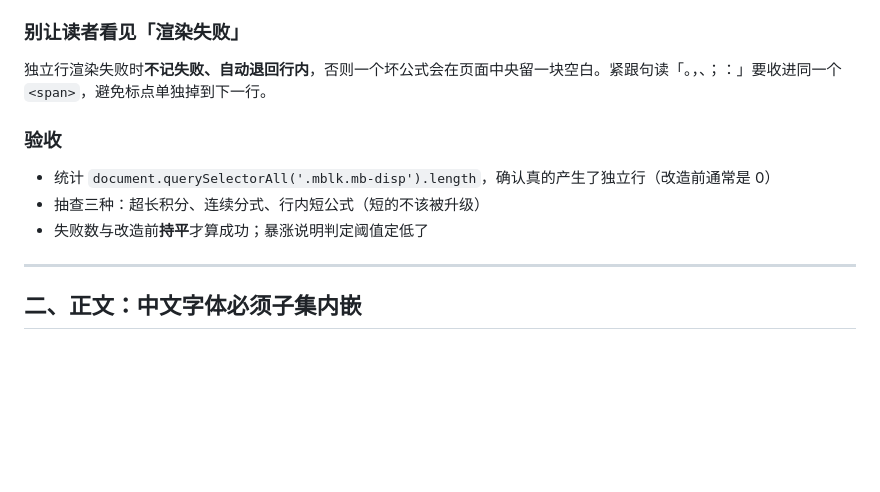
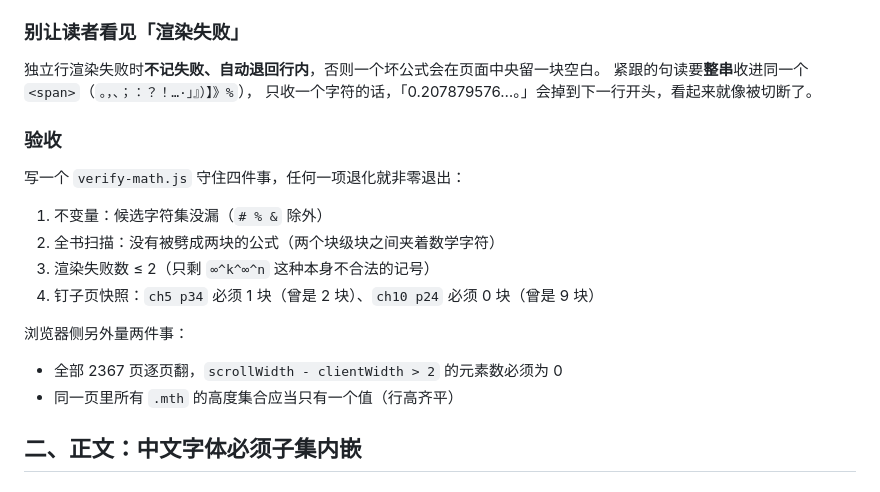
Before and after one commit to PenryZen/learn-site-builder, a Markdown page: references/reading-experience.md, the part around one of its changes. Rendered like a GitHub page; blank space fills up the shorter version.

```diff
--- a/references/reading-experience.md
+++ b/references/reading-experience.md
@@ -50,14 +108,22 @@ function fitsLine(txt, at) {          // at = 公式在行内的偏移
 ### 别让读者看见「渲染失败」
 
-独立行渲染失败时**不记失败、自动退回行内**，否则一个坏公式会在页面中央留一块空白。紧跟句读「。，、；：」要收进同一个 `<span>`，避免标点单独掉到下一行。
+独立行渲染失败时**不记失败、自动退回行内**，否则一个坏公式会在页面中央留一块空白。
+紧跟的句读要**整串**收进同一个 `<span>`（`。，、；：？！…·」』）】》%`），
+只收一个字符的话，「0.207879576…。」会掉到下一行开头，看起来就像被切断了。
 
 ### 验收
 
-- 统计 `document.querySelectorAll('.mblk.mb-disp').length`，确认真的产生了独立行（改造前通常是 0）
-- 抽查三种：超长积分、连续分式、行内短公式（短的不该被升级）
-- 失败数与改造前**持平**才算成功；暴涨说明判定阈值定低了
+写一个 `verify-math.js` 守住四件事，任何一项退化就非零退出：
 
----
+1. 不变量：候选字符集没漏（`# % &` 除外）
+2. 全书扫描：没有被劈成两块的公式（两个块级块之间夹着数学字符）
+3. 渲染失败数 ≤ 2（只剩 `∞^k^∞^n` 这种本身不合法的记号）
+4. 钉子页快照：`ch5 p34` 必须 1 块（曾是 2 块）、`ch10 p24` 必须 0 块（曾是 9 块）
+
+浏览器侧另外量两件事：
+
+- 全部 2367 页逐页翻，`scrollWidth - clientWidth > 2` 的元素数必须为 0
+- 同一页里所有 `.mth` 的高度集合应当只有一个值（行高齐平）
 
 ## 二、正文：中文字体必须子集内嵌
 
```
Also changed, not shown: other parts of references/reading-experience.md (+70 -12 lines).
